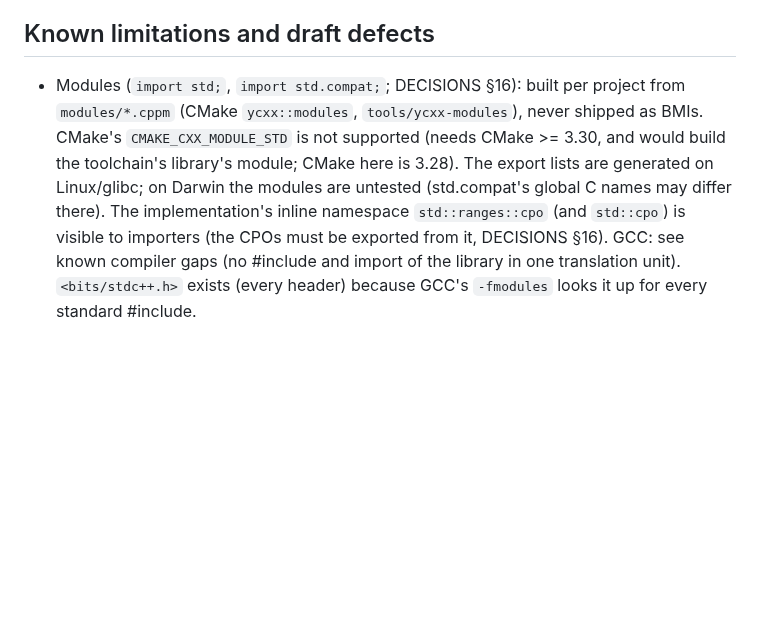
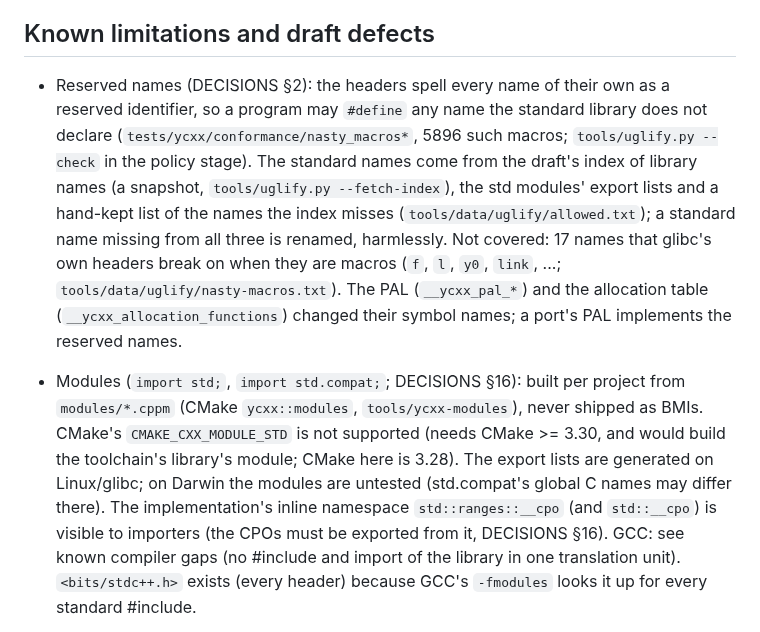
Before and after one commit to yrashk/libycxx, a Markdown page: STATUS.md, the part around the change. Rendered like a GitHub page; blank space fills up the shorter version.

Commit message:
STATUS: reserved names; std::ranges::__cpo
Co-Authored-By: Claude Opus 5.5 <noreply@anthropic.com>

```diff
--- a/STATUS.md
+++ b/STATUS.md
@@ -527,12 +527,22 @@ compilers; `visit_format_arg.pass.cpp` needs `EOF` from `constexpr_char_traits.h
   C library does (`0x0.000000000000001p-16385` is the smallest), so that both forms agree there.
 
 ## Known limitations and draft defects
+- Reserved names (DECISIONS §2): the headers spell every name of their own as a reserved
+  identifier, so a program may `#define` any name the standard library does not declare
+  (`tests/ycxx/conformance/nasty_macros*`, 5896 such macros; `tools/uglify.py --check` in the
+  policy stage). The standard names come from the draft's index of library names (a snapshot,
+  `tools/uglify.py --fetch-index`), the std modules' export lists and a hand-kept list of the
+  names the index misses (`tools/data/uglify/allowed.txt`); a standard name missing from all
+  three is renamed, harmlessly. Not covered: 17 names that glibc's own headers break on when
+  they are macros (`f`, `l`, `y0`, `link`, ...; `tools/data/uglify/nasty-macros.txt`). The PAL
+  (`__ycxx_pal_*`) and the allocation table (`__ycxx_allocation_functions`) changed their
+  symbol names; a port's PAL implements the reserved names.
 - Modules (`import std;`, `import std.compat;`; DECISIONS §16): built per project from
   `modules/*.cppm` (CMake `ycxx::modules`, `tools/ycxx-modules`), never shipped as BMIs. CMake's
   `CMAKE_CXX_MODULE_STD` is not supported (needs CMake >= 3.30, and would build the toolchain's
   library's module; CMake here is 3.28). The export lists are generated on Linux/glibc; on Darwin
   the modules are untested (std.compat's global C names may differ there). The implementation's
-  inline namespace `std::ranges::cpo` (and `std::cpo`) is visible to importers (the CPOs must be
+  inline namespace `std::ranges::__cpo` (and `std::__cpo`) is visible to importers (the CPOs must be
   exported from it, DECISIONS §16). GCC: see known compiler gaps (no #include and import of the
   library in one translation unit). `<bits/stdc++.h>` exists (every header) because GCC's
   `-fmodules` looks it up for every standard #include.
```
